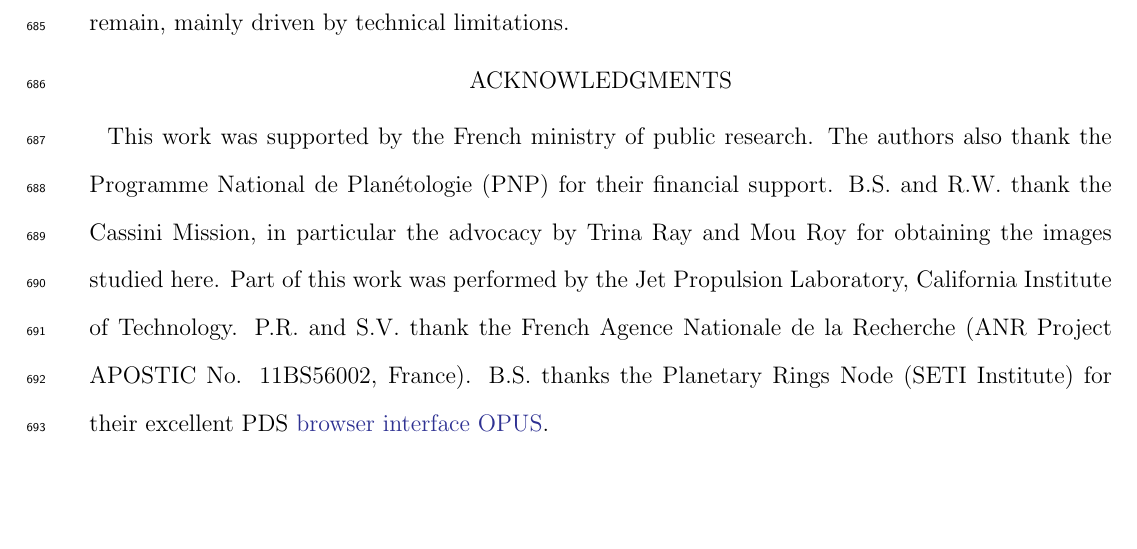
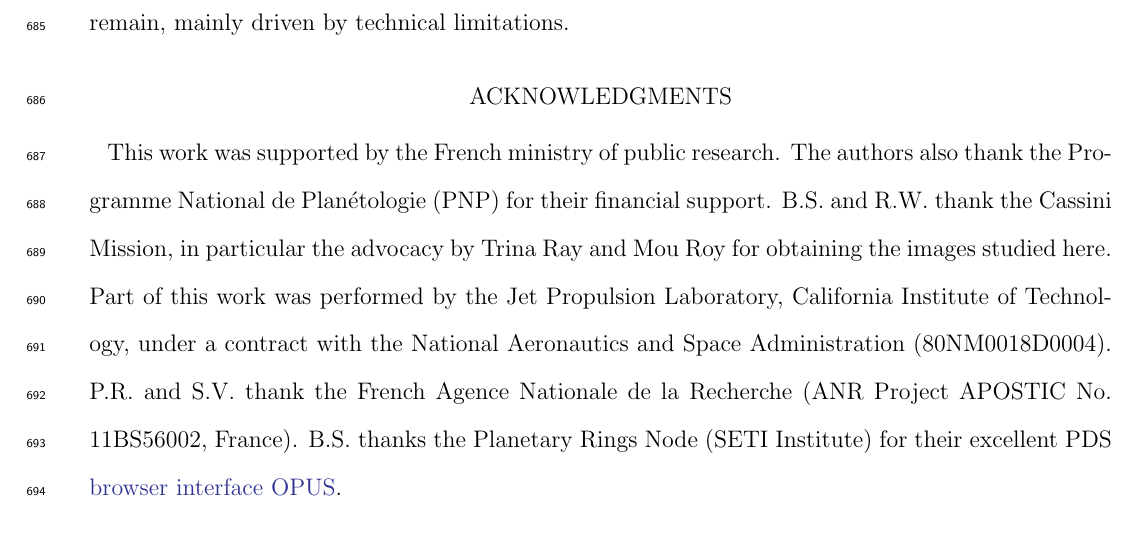
Before and after one commit to seignovert/arxiv-2102.05384, a LaTeX paper (article.tex, which reads 7-acknowledgments.tex): part of page 36 of 38, cut so that both start at the same text, the shorter picture padded with empty space. Compiled offline with pdfLaTeX.

Commit message:
Acknowledge NASA support

```diff
--- a/7-acknowledgments.tex
+++ b/7-acknowledgments.tex
@@ -2,7 +2,7 @@
 
 This work was supported by the French ministry of public research. The authors also thank the Programme National de Plan\'{e}tologie (PNP) for their financial support.
 B.S. and R.W. thank the Cassini Mission, in particular the advocacy by Trina Ray and Mou Roy for obtaining the images studied here.
-Part of this work was performed by the Jet Propulsion Laboratory, California Institute of Technology.
+Part of this work was performed by the Jet Propulsion Laboratory, California Institute of Technology, under a contract with the National Aeronautics and Space Administration (80NM0018D0004).
 P.R. and S.V. thank the French Agence Nationale de la Recherche (ANR Project APOSTIC No. 11BS56002, France).
 B.S. thanks the Planetary Rings Node (SETI Institute) for their excellent PDS \href{https://tools.pds-rings.seti.org/opus}{browser interface OPUS}.
 
```
